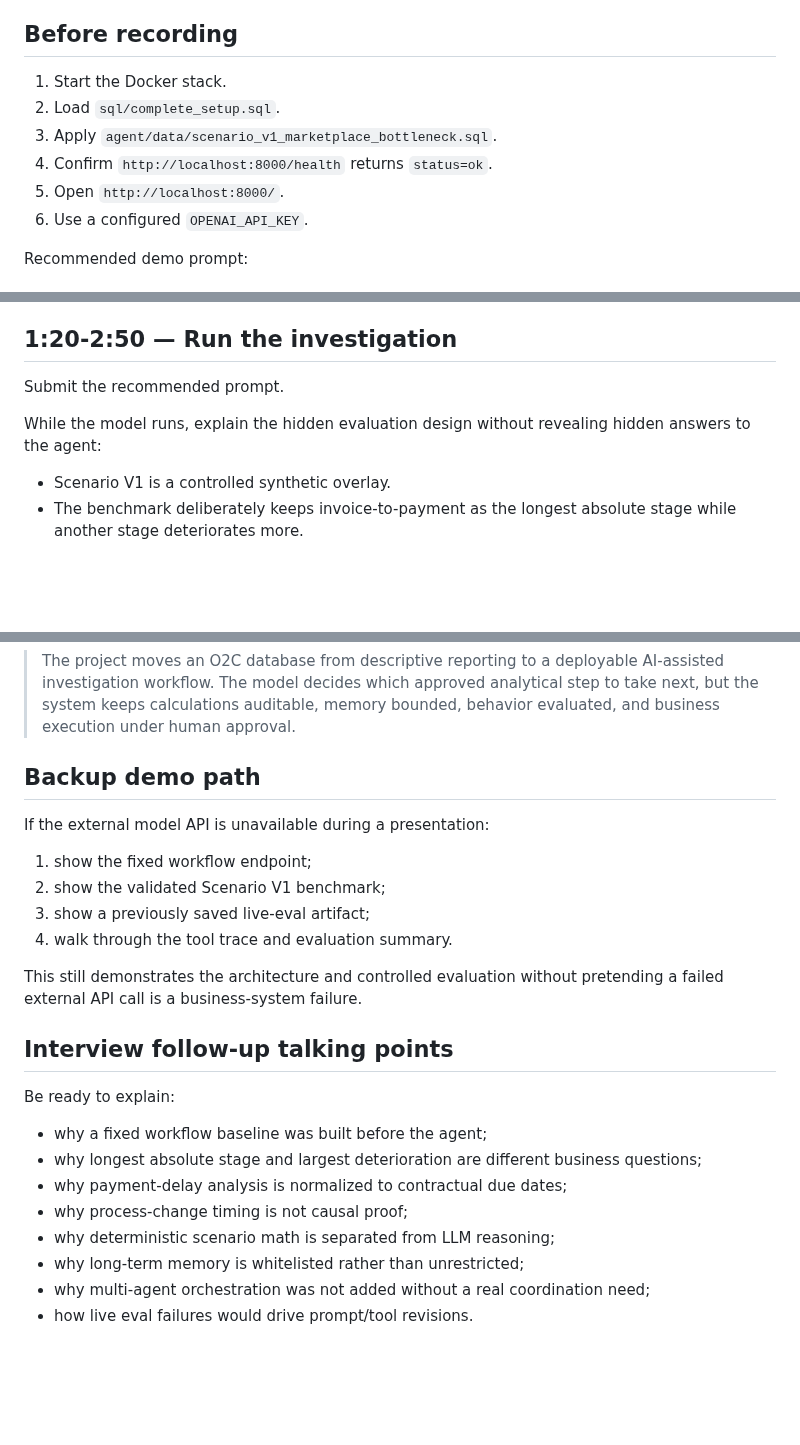
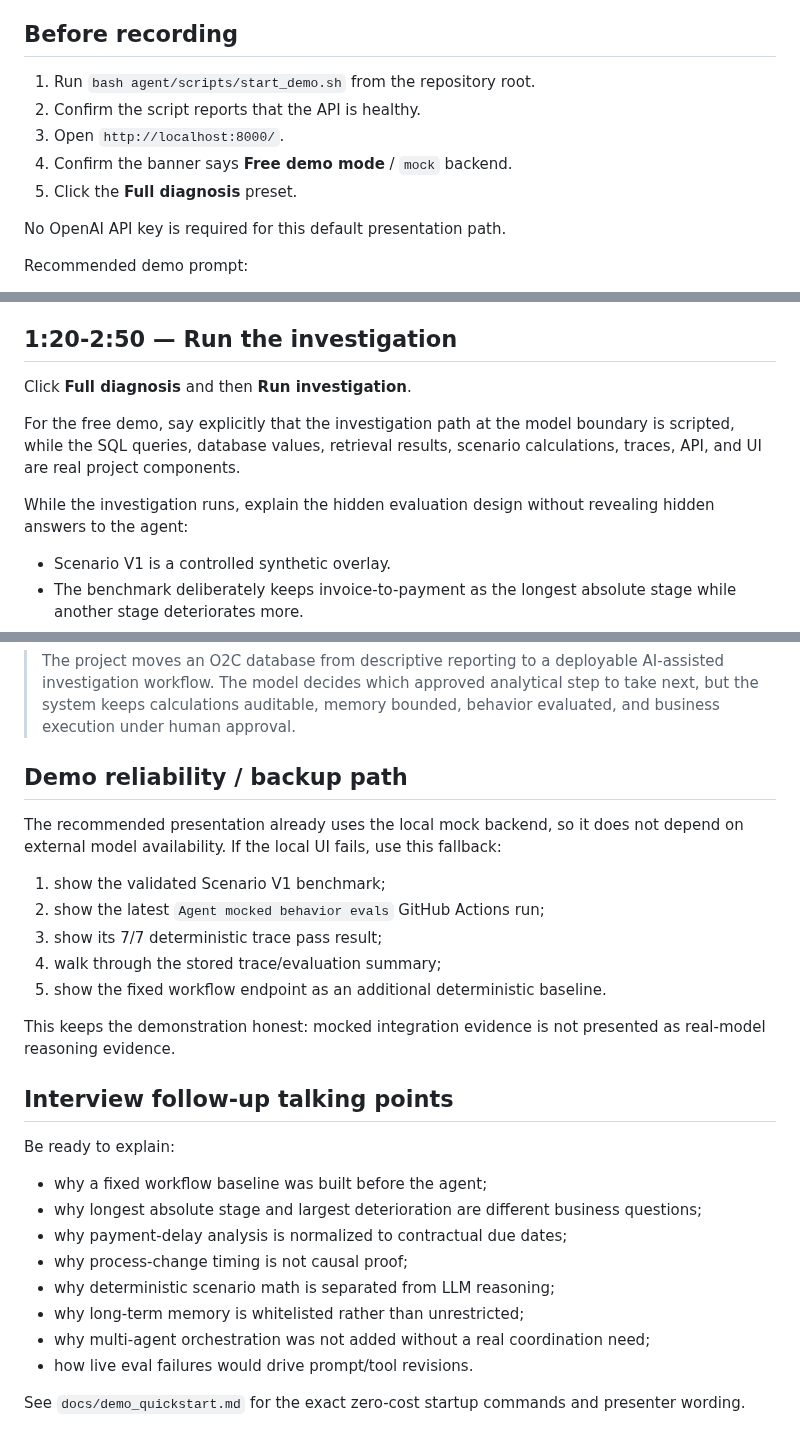
Before and after one commit to BarryZhong1/O2C-Sql-Analytics-Database, a Markdown page: agent/docs/demo_script.md, 3 parts joined by grey strips. GitHub-like rendering; blank space fills up the shorter version.

Commit message:
Rewrite five-minute demo for reliable zero-cost mock mode

```diff
--- a/agent/docs/demo_script.md
+++ b/agent/docs/demo_script.md
@@ -6,12 +6,13 @@ Show that the project is not a generic chatbot. It is a bounded business-analysi
 
 ## Before recording
 
-1. Start the Docker stack.
-2. Load `sql/complete_setup.sql`.
-3. Apply `agent/data/scenario_v1_marketplace_bottleneck.sql`.
-4. Confirm `http://localhost:8000/health` returns `status=ok`.
-5. Open `http://localhost:8000/`.
-6. Use a configured `OPENAI_API_KEY`.
+1. Run `bash agent/scripts/start_demo.sh` from the repository root.
+2. Confirm the script reports that the API is healthy.
+3. Open `http://localhost:8000/`.
+4. Confirm the banner says **Free demo mode** / `mock` backend.
+5. Click the **Full diagnosis** preset.
+
+No OpenAI API key is required for this default presentation path.
 
 Recommended demo prompt:
 
@@ -53,9 +55,11 @@ Call out two design choices:
 
 ## 1:20-2:50 — Run the investigation
 
-Submit the recommended prompt.
+Click **Full diagnosis** and then **Run investigation**.
 
-While the model runs, explain the hidden evaluation design without revealing hidden answers to the agent:
+For the free demo, say explicitly that the investigation path at the model boundary is scripted, while the SQL queries, database values, retrieval results, scenario calculations, traces, API, and UI are real project components.
+
+While the investigation runs, explain the hidden evaluation design without revealing hidden answers to the agent:
 
 - Scenario V1 is a controlled synthetic overlay.
 - The benchmark deliberately keeps invoice-to-payment as the longest absolute stage while another stage deteriorates more.
@@ -115,16 +120,17 @@ Suggested closing:
 
 > The project moves an O2C database from descriptive reporting to a deployable AI-assisted investigation workflow. The model decides which approved analytical step to take next, but the system keeps calculations auditable, memory bounded, behavior evaluated, and business execution under human approval.
 
-## Backup demo path
+## Demo reliability / backup path
 
-If the external model API is unavailable during a presentation:
+The recommended presentation already uses the local mock backend, so it does not depend on external model availability. If the local UI fails, use this fallback:
 
-1. show the fixed workflow endpoint;
-2. show the validated Scenario V1 benchmark;
-3. show a previously saved live-eval artifact;
-4. walk through the tool trace and evaluation summary.
+1. show the validated Scenario V1 benchmark;
+2. show the latest `Agent mocked behavior evals` GitHub Actions run;
+3. show its 7/7 deterministic trace pass result;
+4. walk through the stored trace/evaluation summary;
+5. show the fixed workflow endpoint as an additional deterministic baseline.
 
-This still demonstrates the architecture and controlled evaluation without pretending a failed external API call is a business-system failure.
+This keeps the demonstration honest: mocked integration evidence is not presented as real-model reasoning evidence.
 
 ## Interview follow-up talking points
 
@@ -138,3 +144,6 @@ Be ready to explain:
 - why long-term memory is whitelisted rather than unrestricted;
 - why multi-agent orchestration was not added without a real coordination need;
 - how live eval failures would drive prompt/tool revisions.
+
+
+See `docs/demo_quickstart.md` for the exact zero-cost startup commands and presenter wording.
```
Also changed, not shown: other parts of agent/docs/demo_script.md (+5 -3 lines).
